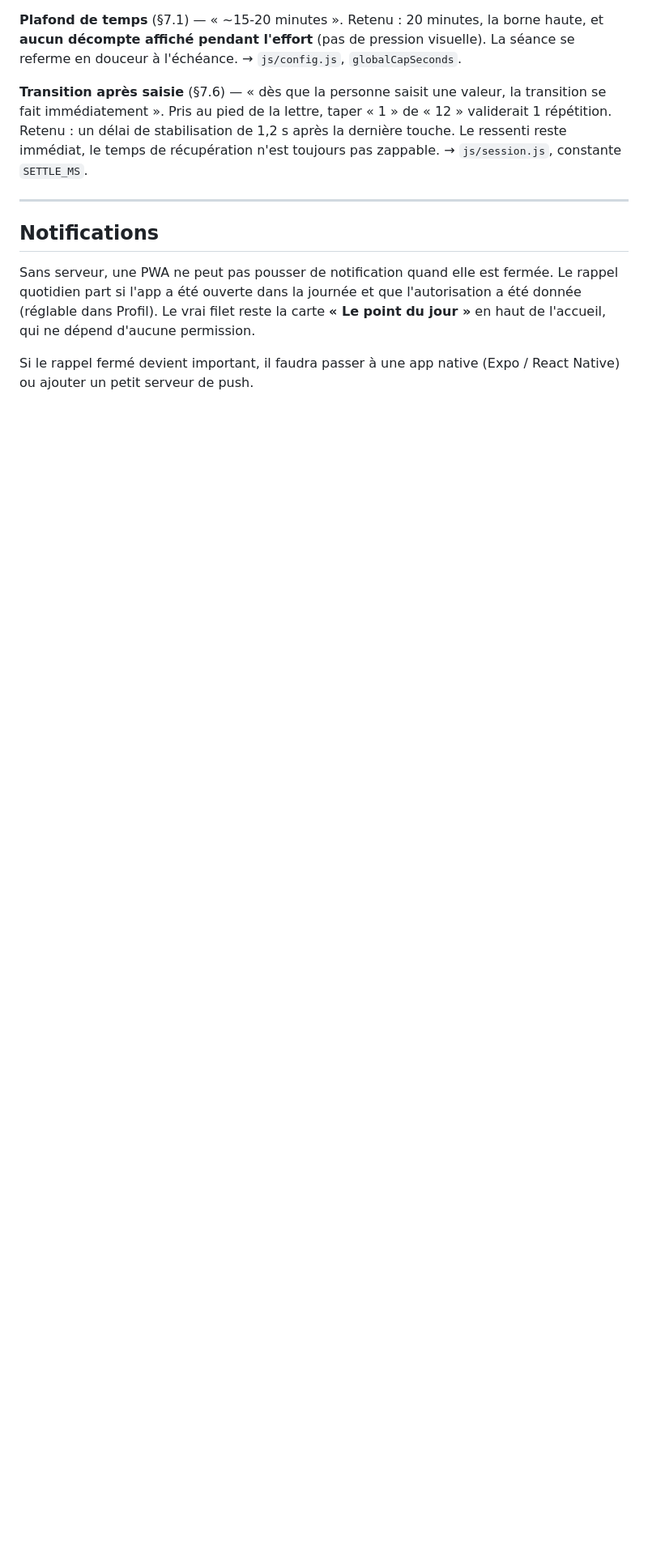
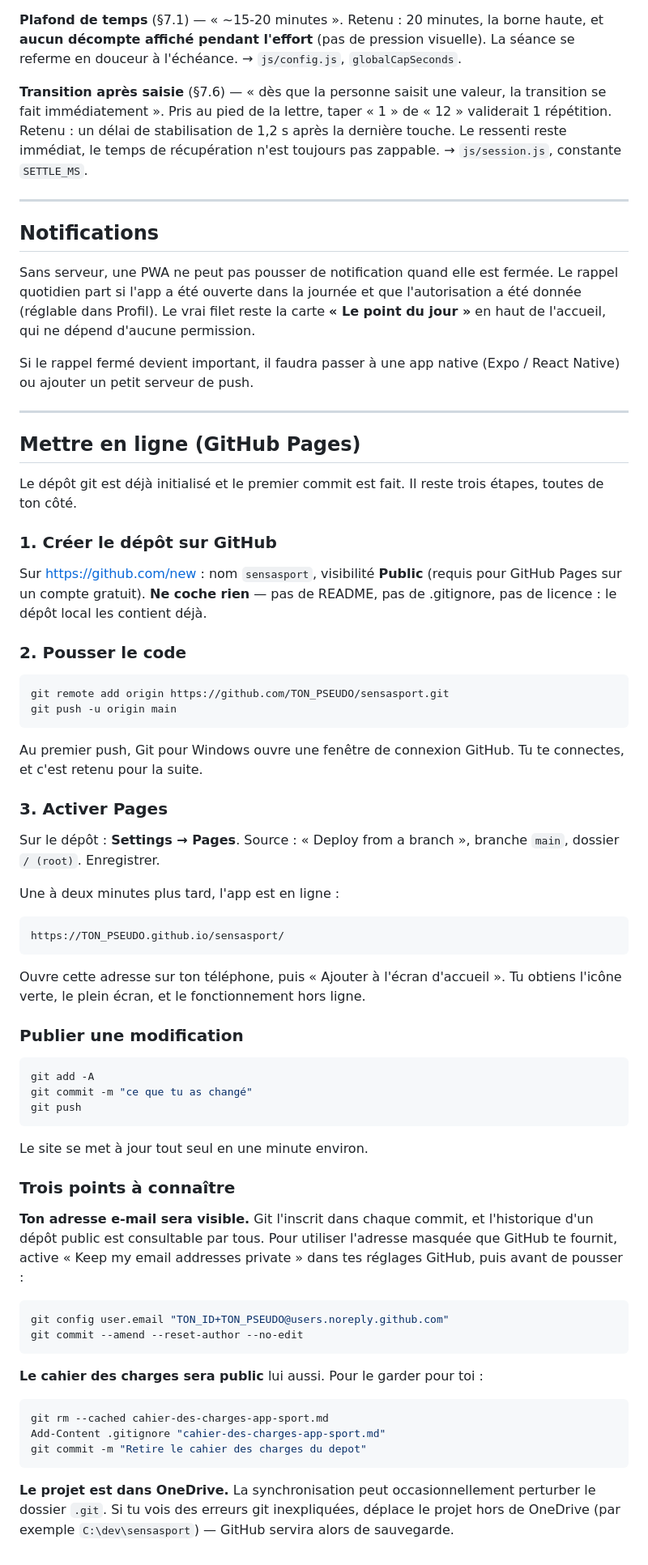
Before and after one commit to pontmartin2004-beep/SensaSport, a Markdown page: README.md, the part around the change. Shown at 81% size. Rendered like a GitHub page; blank space fills up the shorter version.

Commit message:
Documente la mise en ligne sur GitHub Pages
Co-Authored-By: Claude Opus 5 <noreply@anthropic.com>

````diff
--- a/README.md
+++ b/README.md
@@ -130,3 +130,75 @@ l'autorisation a été donnée (réglable dans Profil). Le vrai filet reste la c
 
 Si le rappel fermé devient important, il faudra passer à une app native
 (Expo / React Native) ou ajouter un petit serveur de push.
+
+---
+
+## Mettre en ligne (GitHub Pages)
+
+Le dépôt git est déjà initialisé et le premier commit est fait. Il reste trois
+étapes, toutes de ton côté.
+
+### 1. Créer le dépôt sur GitHub
+
+Sur <https://github.com/new> : nom `sensasport`, visibilité **Public** (requis
+pour GitHub Pages sur un compte gratuit). **Ne coche rien** — pas de README, pas
+de .gitignore, pas de licence : le dépôt local les contient déjà.
+
+### 2. Pousser le code
+
+```powershell
+git remote add origin https://github.com/TON_PSEUDO/sensasport.git
+git push -u origin main
+```
+
+Au premier push, Git pour Windows ouvre une fenêtre de connexion GitHub. Tu te
+connectes, et c'est retenu pour la suite.
+
+### 3. Activer Pages
+
+Sur le dépôt : **Settings → Pages**. Source : « Deploy from a branch »,
+branche `main`, dossier `/ (root)`. Enregistrer.
+
+Une à deux minutes plus tard, l'app est en ligne :
+
+```
+https://TON_PSEUDO.github.io/sensasport/
+```
+
+Ouvre cette adresse sur ton téléphone, puis « Ajouter à l'écran d'accueil ».
+Tu obtiens l'icône verte, le plein écran, et le fonctionnement hors ligne.
+
+### Publier une modification
+
+```powershell
+git add -A
+git commit -m "ce que tu as changé"
+git push
+```
+
+Le site se met à jour tout seul en une minute environ.
+
+### Trois points à connaître
+
+**Ton adresse e-mail sera visible.** Git l'inscrit dans chaque commit, et
+l'historique d'un dépôt public est consultable par tous. Pour utiliser l'adresse
+masquée que GitHub te fournit, active « Keep my email addresses private » dans
+tes réglages GitHub, puis avant de pousser :
+
+```powershell
+git config user.email "TON_ID+TON_PSEUDO@users.noreply.github.com"
+git commit --amend --reset-author --no-edit
+```
+
+**Le cahier des charges sera public** lui aussi. Pour le garder pour toi :
+
+```powershell
+git rm --cached cahier-des-charges-app-sport.md
+Add-Content .gitignore "cahier-des-charges-app-sport.md"
+git commit -m "Retire le cahier des charges du depot"
+```
+
+**Le projet est dans OneDrive.** La synchronisation peut occasionnellement
+perturber le dossier `.git`. Si tu vois des erreurs git inexpliquées, déplace le
+projet hors de OneDrive (par exemple `C:\dev\sensasport`) — GitHub servira
+alors de sauvegarde.
````
